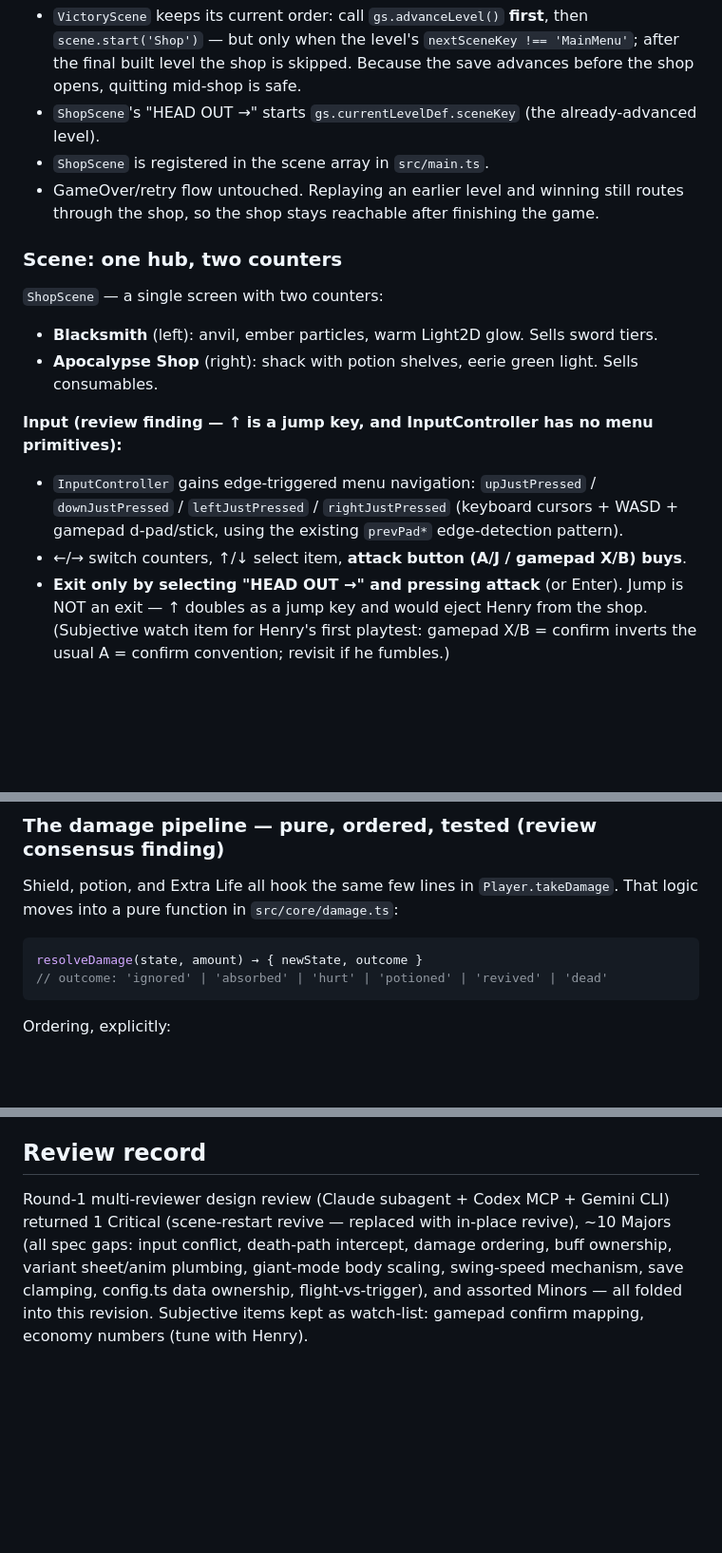
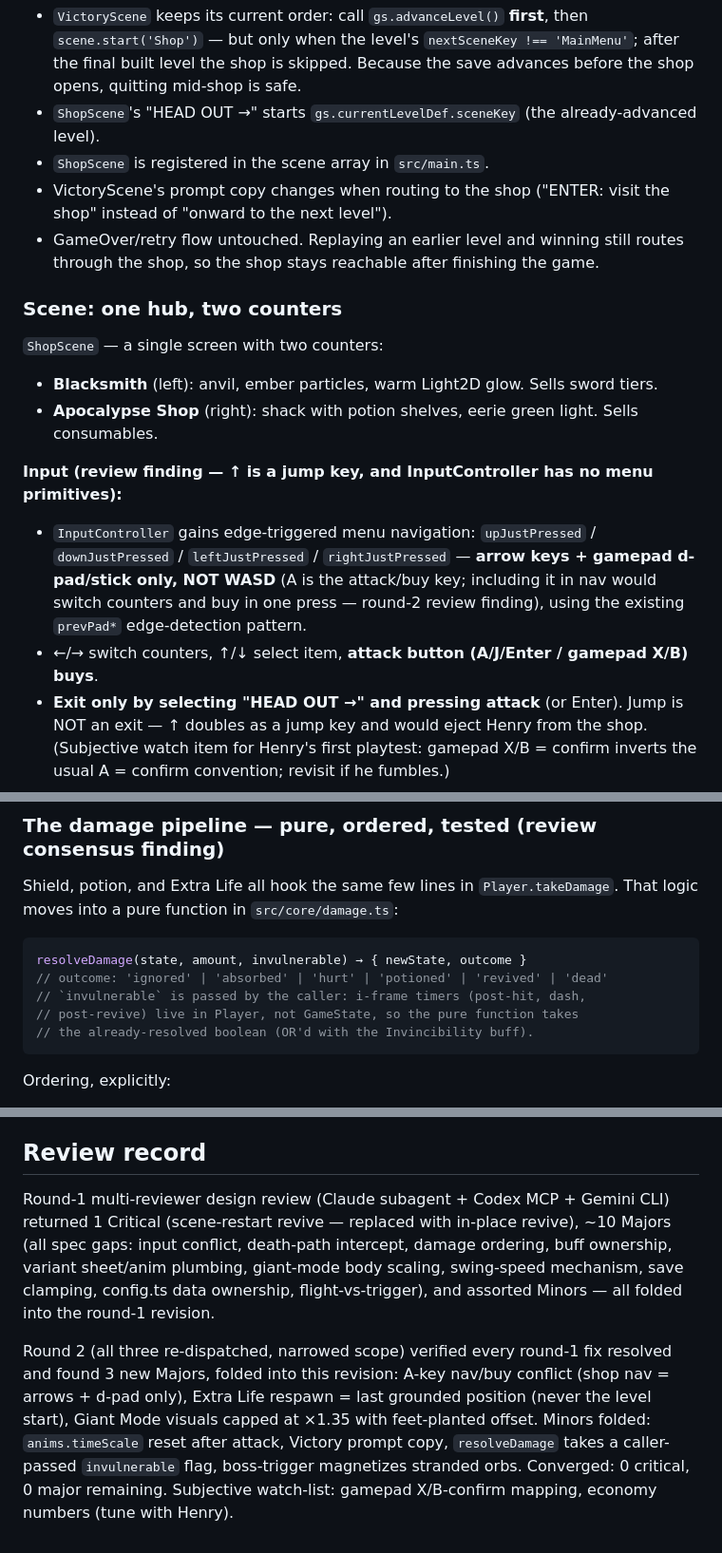
Before and after one commit to JVL1/zombie-hunter, a Markdown page: docs/plans/2026-06-11-shop-and-power-monsters-design.md, 3 parts joined by grey strips. Shown at 95% size. Rendered like a GitHub page; blank space fills up the shorter version.

Commit message:
docs: design review round 2 — arrow-only shop nav, last-grounded revive spot, giant mode capped at 1.35x, orb magnet on boss trigger

````diff
--- a/docs/plans/2026-06-11-shop-and-power-monsters-design.md
+++ b/docs/plans/2026-06-11-shop-and-power-monsters-design.md
@@ -42,6 +42,7 @@ Victory → ShopScene → next level
 - `VictoryScene` keeps its current order: call `gs.advanceLevel()` **first**, then `scene.start('Shop')` — but only when the level's `nextSceneKey !== 'MainMenu'`; after the final built level the shop is skipped. Because the save advances before the shop opens, quitting mid-shop is safe.
 - `ShopScene`'s "HEAD OUT →" starts `gs.currentLevelDef.sceneKey` (the already-advanced level).
 - `ShopScene` is registered in the scene array in `src/main.ts`.
+- VictoryScene's prompt copy changes when routing to the shop ("ENTER: visit the shop" instead of "onward to the next level").
 - GameOver/retry flow untouched. Replaying an earlier level and winning still routes through the shop, so the shop stays reachable after finishing the game.
 
 ### Scene: one hub, two counters
@@ -53,8 +54,8 @@ Victory → ShopScene → next level
 
 **Input (review finding — ↑ is a jump key, and InputController has no menu primitives):**
 
-- `InputController` gains edge-triggered menu navigation: `upJustPressed` / `downJustPressed` / `leftJustPressed` / `rightJustPressed` (keyboard cursors + WASD + gamepad d-pad/stick, using the existing `prevPad*` edge-detection pattern).
-- ←/→ switch counters, ↑/↓ select item, **attack button (A/J / gamepad X/B) buys**.
+- `InputController` gains edge-triggered menu navigation: `upJustPressed` / `downJustPressed` / `leftJustPressed` / `rightJustPressed` — **arrow keys + gamepad d-pad/stick only, NOT WASD** (A is the attack/buy key; including it in nav would switch counters and buy in one press — round-2 review finding), using the existing `prevPad*` edge-detection pattern.
+- ←/→ switch counters, ↑/↓ select item, **attack button (A/J/Enter / gamepad X/B) buys**.
 - **Exit only by selecting "HEAD OUT →" and pressing attack** (or Enter). Jump is NOT an exit — ↑ doubles as a jump key and would eject Henry from the shop. (Subjective watch item for Henry's first playtest: gamepad X/B = confirm inverts the usual A = confirm convention; revisit if he fumbles.)
 
 All textures procedural, in `src/art/shop.ts`. Purchases get juice: coin sound, float text, sword-gleam flash.
@@ -92,8 +93,11 @@ No new `src/shop.ts`. Sword tiers and consumable defs are exported constants in
 Shield, potion, and Extra Life all hook the same few lines in `Player.takeDamage`. That logic moves into a pure function in `src/core/damage.ts`:
 
 ```ts
-resolveDamage(state, amount) → { newState, outcome }
+resolveDamage(state, amount, invulnerable) → { newState, outcome }
 // outcome: 'ignored' | 'absorbed' | 'hurt' | 'potioned' | 'revived' | 'dead'
+// `invulnerable` is passed by the caller: i-frame timers (post-hit, dash,
+// post-revive) live in Player, not GameState, so the pure function takes
+// the already-resolved boolean (OR'd with the Invincibility buff).
 ```
 
 Ordering, explicitly:
@@ -173,4 +177,6 @@ Four rare elite zombies, one per buff. Names are placeholders — **Henry has fi
 
 ## Review record
 
-Round-1 multi-reviewer design review (Claude subagent + Codex MCP + Gemini CLI) returned 1 Critical (scene-restart revive — replaced with in-place revive), ~10 Majors (all spec gaps: input conflict, death-path intercept, damage ordering, buff ownership, variant sheet/anim plumbing, giant-mode body scaling, swing-speed mechanism, save clamping, config.ts data ownership, flight-vs-trigger), and assorted Minors — all folded into this revision. Subjective items kept as watch-list: gamepad confirm mapping, economy numbers (tune with Henry).
+Round-1 multi-reviewer design review (Claude subagent + Codex MCP + Gemini CLI) returned 1 Critical (scene-restart revive — replaced with in-place revive), ~10 Majors (all spec gaps: input conflict, death-path intercept, damage ordering, buff ownership, variant sheet/anim plumbing, giant-mode body scaling, swing-speed mechanism, save clamping, config.ts data ownership, flight-vs-trigger), and assorted Minors — all folded into the round-1 revision.
+
+Round 2 (all three re-dispatched, narrowed scope) verified every round-1 fix resolved and found 3 new Majors, folded into this revision: A-key nav/buy conflict (shop nav = arrows + d-pad only), Extra Life respawn = last grounded position (never the level start), Giant Mode visuals capped at ×1.35 with feet-planted offset. Minors folded: `anims.timeScale` reset after attack, Victory prompt copy, `resolveDamage` takes a caller-passed `invulnerable` flag, boss-trigger magnetizes stranded orbs. Converged: 0 critical, 0 major remaining. Subjective watch-list: gamepad X/B-confirm mapping, economy numbers (tune with Henry).
````
Also changed, not shown: other parts of docs/plans/2026-06-11-shop-and-power-monsters-design.md (+5 -5 lines).
